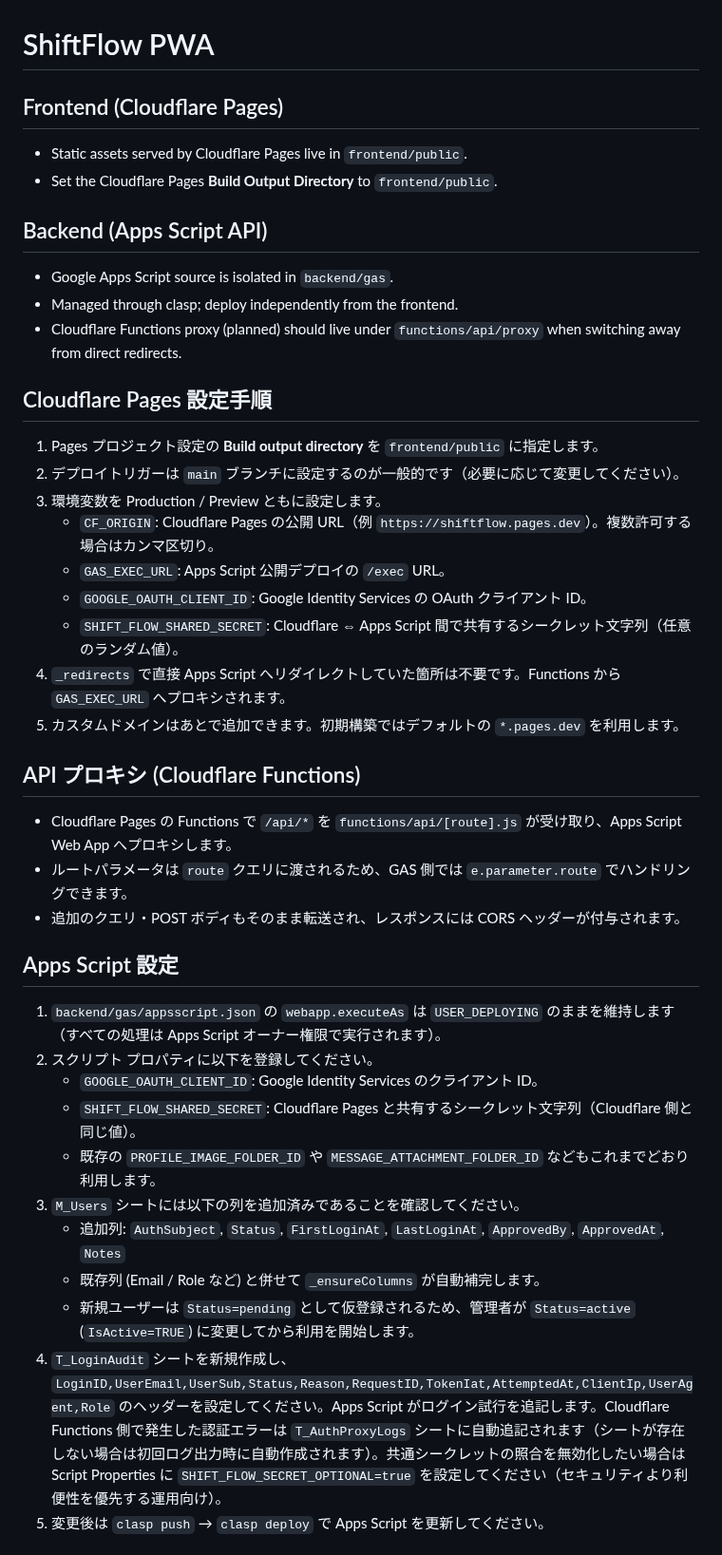
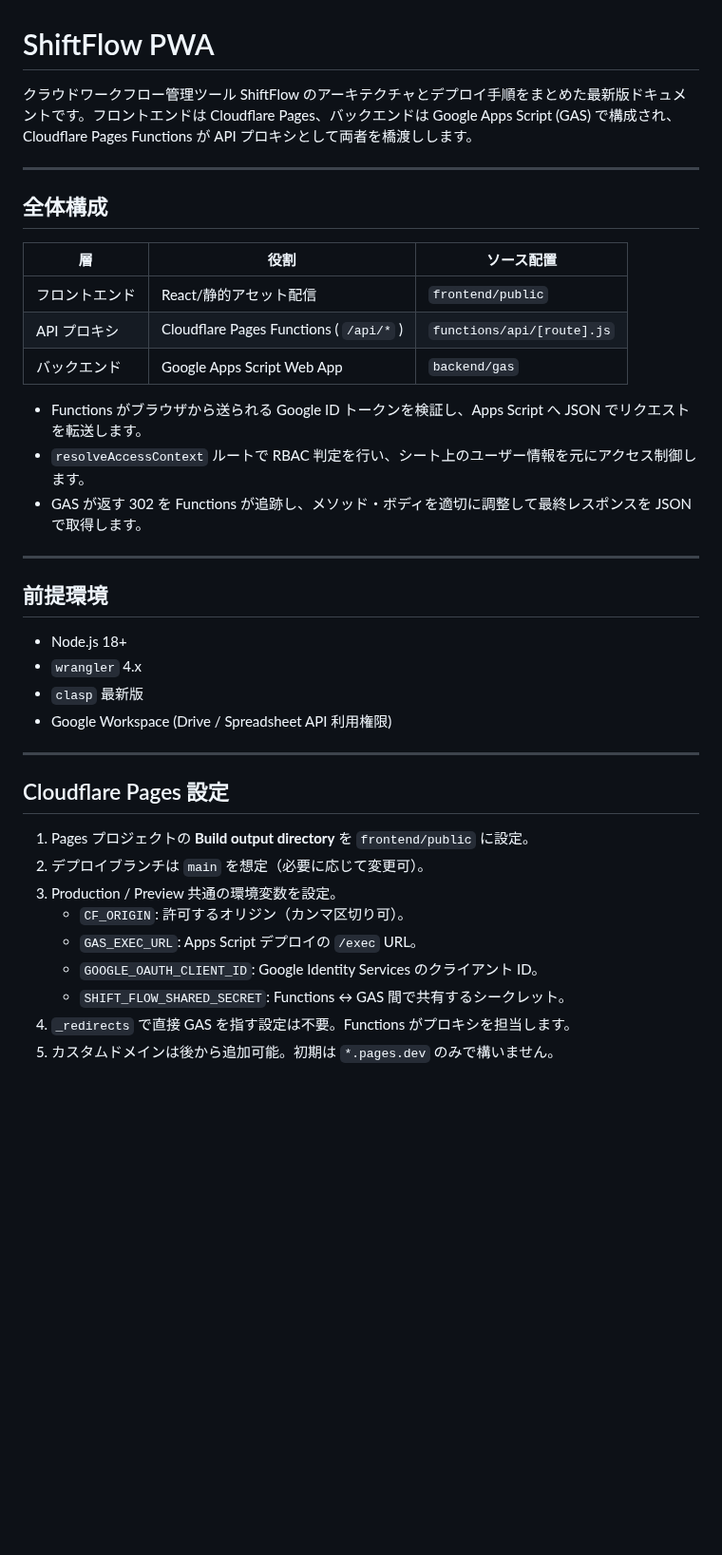
Before and after one commit to hide-kakky/ShiftFlow_PWA, a Markdown page: README.md, the part around one of its changes. Shown at 95% size. Drawn GitHub-style; blank space fills up the shorter version.

```diff
--- a/README.md
+++ b/README.md
@@ -1,40 +1,41 @@
 # ShiftFlow PWA
 
-## Frontend (Cloudflare Pages)
-- Static assets served by Cloudflare Pages live in `frontend/public`.
-- Set the Cloudflare Pages **Build Output Directory** to `frontend/public`.
+クラウドワークフロー管理ツール ShiftFlow のアーキテクチャとデプロイ手順をまとめた最新版ドキュメントです。フロントエンドは Cloudflare Pages、バックエンドは Google Apps Script (GAS) で構成され、Cloudflare Pages Functions が API プロキシとして両者を橋渡しします。
 
-## Backend (Apps Script API)
-- Google Apps Script source is isolated in `backend/gas`.
-- Managed through clasp; deploy independently from the frontend.
-- Cloudflare Functions proxy (planned) should live under `functions/api/proxy` when switching away from direct redirects.
+---
 
-## Cloudflare Pages 設定手順
-1. Pages プロジェクト設定の **Build output directory** を `frontend/public` に指定します。
-2. デプロイトリガーは `main` ブランチに設定するのが一般的です（必要に応じて変更してください）。
-3. 環境変数を Production / Preview ともに設定します。
-   - `CF_ORIGIN`: Cloudflare Pages の公開 URL（例 `https://shiftflow.pages.dev`）。複数許可する場合はカンマ区切り。
-   - `GAS_EXEC_URL`: Apps Script 公開デプロイの `/exec` URL。
-   - `GOOGLE_OAUTH_CLIENT_ID`: Google Identity Services の OAuth クライアント ID。
-   - `SHIFT_FLOW_SHARED_SECRET`: Cloudflare ⇔ Apps Script 間で共有するシークレット文字列（任意のランダム値）。
-4. `_redirects` で直接 Apps Script へリダイレクトしていた箇所は不要です。Functions から `GAS_EXEC_URL` へプロキシされます。
-5. カスタムドメインはあとで追加できます。初期構築ではデフォルトの `*.pages.dev` を利用します。
+## 全体構成
 
-## API プロキシ (Cloudflare Functions)
-- Cloudflare Pages の Functions で `/api/*` を `functions/api/[route].js` が受け取り、Apps Script Web App へプロキシします。
-- ルートパラメータは `route` クエリに渡されるため、GAS 側では `e.parameter.route` でハンドリングできます。
-- 追加のクエリ・POST ボディもそのまま転送され、レスポンスには CORS ヘッダーが付与されます。
+| 層 | 役割 | ソース配置 |
+| --- | --- | --- |
+| フロントエンド | React/静的アセット配信 | `frontend/public`
+| API プロキシ | Cloudflare Pages Functions ( `/api/*` ) | `functions/api/[route].js`
+| バックエンド | Google Apps Script Web App | `backend/gas`
 
-## Apps Script 設定
-1. `backend/gas/appsscript.json` の `webapp.executeAs` は `USER_DEPLOYING` のままを維持します（すべての処理は Apps Script オーナー権限で実行されます）。
-2. スクリプト プロパティに以下を登録してください。
+- Functions がブラウザから送られる Google ID トークンを検証し、Apps Script へ JSON でリクエストを転送します。
+- `resolveAccessContext` ルートで RBAC 判定を行い、シート上のユーザー情報を元にアクセス制御します。
+- GAS が返す 302 を Functions が追跡し、メソッド・ボディを適切に調整して最終レスポンスを JSON で取得します。
+
+---
+
+## 前提環境
+
+- Node.js 18+
+- `wrangler` 4.x
+- `clasp` 最新版
+- Google Workspace (Drive / Spreadsheet API 利用権限)
+
+---
+
+## Cloudflare Pages 設定
+
+1. Pages プロジェクトの **Build output directory** を `frontend/public` に設定。
+2. デプロイブランチは `main` を想定（必要に応じて変更可）。
+3. Production / Preview 共通の環境変数を設定。
+   - `CF_ORIGIN`: 許可するオリジン（カンマ区切り可）。
+   - `GAS_EXEC_URL`: Apps Script デプロイの `/exec` URL。
    - `GOOGLE_OAUTH_CLIENT_ID`: Google Identity Services のクライアント ID。
-   - `SHIFT_FLOW_SHARED_SECRET`: Cloudflare Pages と共有するシークレット文字列（Cloudflare 側と同じ値）。
-   - 既存の `PROFILE_IMAGE_FOLDER_ID` や `MESSAGE_ATTACHMENT_FOLDER_ID` などもこれまでどおり利用します。
-3. `M_Users` シートには以下の列を追加済みであることを確認してください。
-   - 追加列: `AuthSubject`, `Status`, `FirstLoginAt`, `LastLoginAt`, `ApprovedBy`, `ApprovedAt`, `Notes`
-   - 既存列 (Email / Role など) と併せて `_ensureColumns` が自動補完します。
-   - 新規ユーザーは `Status=pending` として仮登録されるため、管理者が `Status=active` (`IsActive=TRUE`) に変更してから利用を開始します。
-4. `T_LoginAudit` シートを新規作成し、`LoginID,UserEmail,UserSub,Status,Reason,RequestID,TokenIat,AttemptedAt,ClientIp,UserAgent,Role` のヘッダーを設定してください。Apps Script がログイン試行を追記します。Cloudflare Functions 側で発生した認証エラーは `T_AuthProxyLogs` シートに自動追記されます（シートが存在しない場合は初回ログ出力時に自動作成されます）。共通シークレットの照合を無効化したい場合は Script Properties に `SHIFT_FLOW_SECRET_OPTIONAL=true` を設定してください（セキュリティより利便性を優先する運用向け）。
-5. 変更後は `clasp push` → `clasp deploy` で Apps Script を更新してください。
+   - `SHIFT_FLOW_SHARED_SECRET`: Functions ↔ GAS 間で共有するシークレット。
+4. `_redirects` で直接 GAS を指す設定は不要。Functions がプロキシを担当します。
+5. カスタムドメインは後から追加可能。初期は `*.pages.dev` のみで構いません。
 
```
Also changed, not shown: other parts of README.md (+74 -17 lines).
